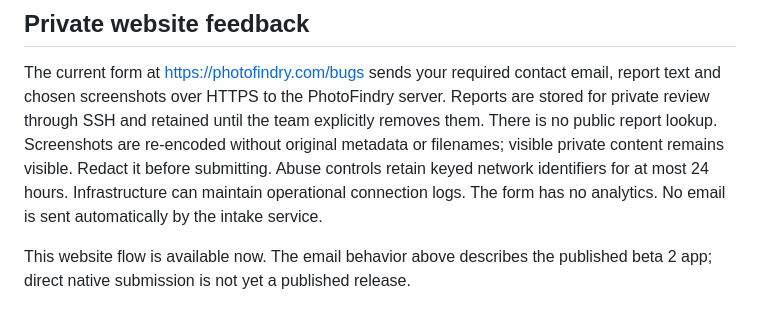
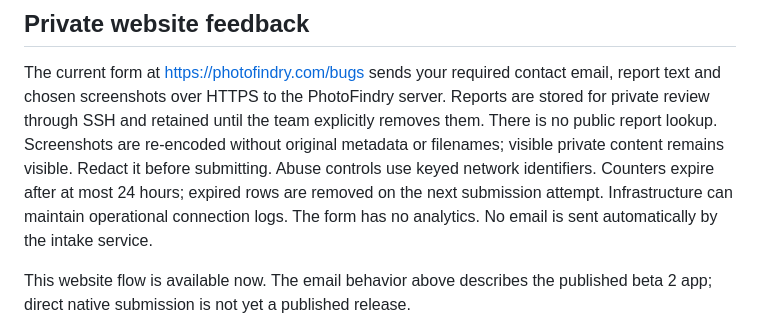
Before and after one commit to sentrybottale/photofindryapp, a Markdown page: PRIVACY.md, the part around the change. Rendered like a GitHub page.

Commit message:
Clarify feedback abuse-counter cleanup timing

```diff
--- a/PRIVACY.md
+++ b/PRIVACY.md
@@ -52,8 +52,8 @@ report text and chosen screenshots over HTTPS to the PhotoFindry server. Reports
 are stored for private review through SSH and retained until the team explicitly
 removes them. There is no public report lookup. Screenshots are re-encoded without
 original metadata or filenames; visible private content remains visible. Redact it
-before submitting. Abuse controls retain keyed network identifiers for at most
-24 hours. Infrastructure can maintain operational connection logs. The form has
+before submitting. Abuse controls use keyed network identifiers. Counters expire after at most
+24 hours; expired rows are removed on the next submission attempt. Infrastructure can maintain operational connection logs. The form has
 no analytics. No email is sent automatically by the intake service.
 
 This website flow is available now. The email behavior above describes the
```
